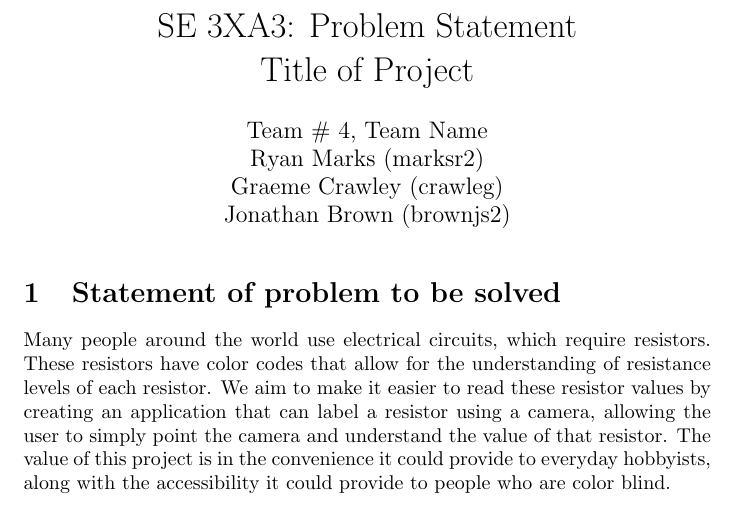
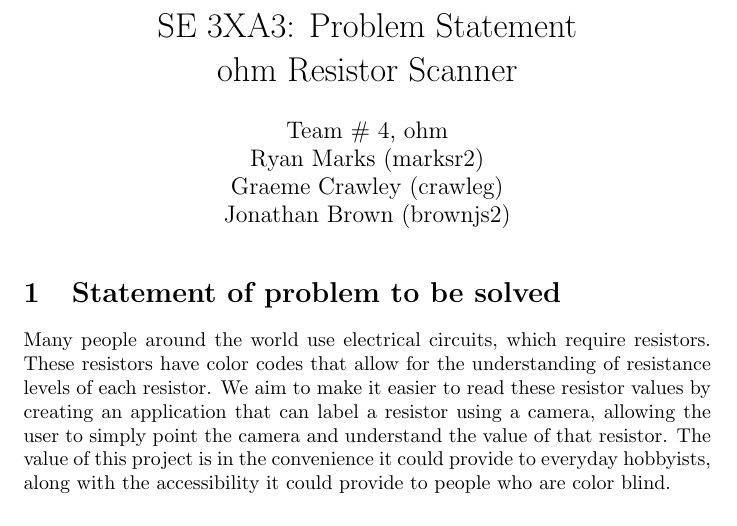
Before and after one commit to GraemeCrawley/OhmResistorScanner, a LaTeX document (Doc/ProblemStatement/ProblemStatement.tex): part of page 2 of 3, cut so that both start at the same text. Compiled offline with pdfLaTeX.

Commit message:
Produced pdf document and added team details

```diff
--- a/Doc/ProblemStatement/ProblemStatement.tex
+++ b/Doc/ProblemStatement/ProblemStatement.tex
@@ -3,9 +3,9 @@
 \usepackage{tabularx}
 \usepackage{booktabs}
 
-\title{SE 3XA3: Problem Statement\\Title of Project}
+\title{SE 3XA3: Problem Statement\\ohm Resistor Scanner}
 
-\author{Team \# 4, Team Name
+\author{Team \# 4, ohm
 		\\ Ryan Marks (marksr2)
 		\\ Graeme Crawley (crawleg)
 		\\ Jonathan Brown (brownjs2)
```
Also changed, not shown: Doc/ProblemStatement/ProblemStatement.pdf.
